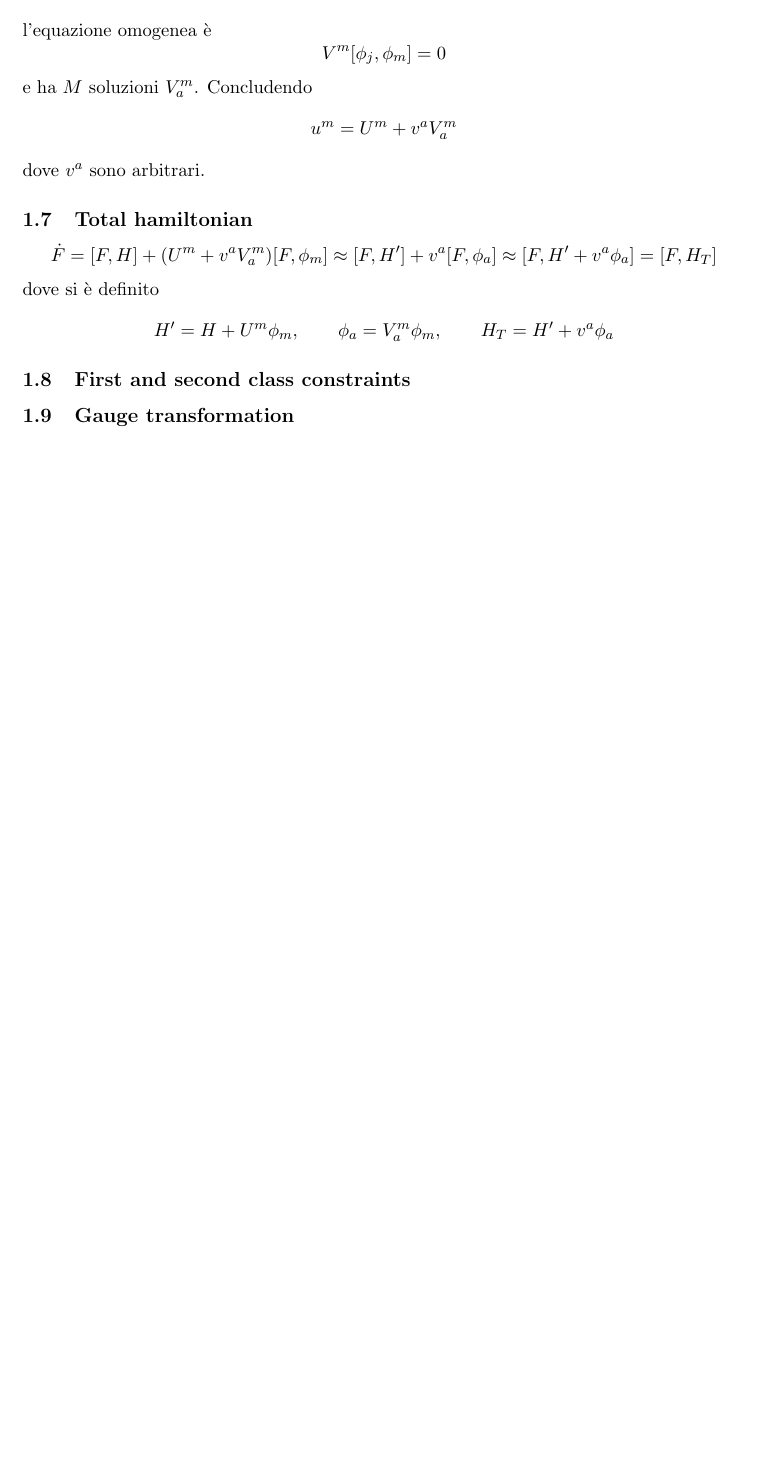
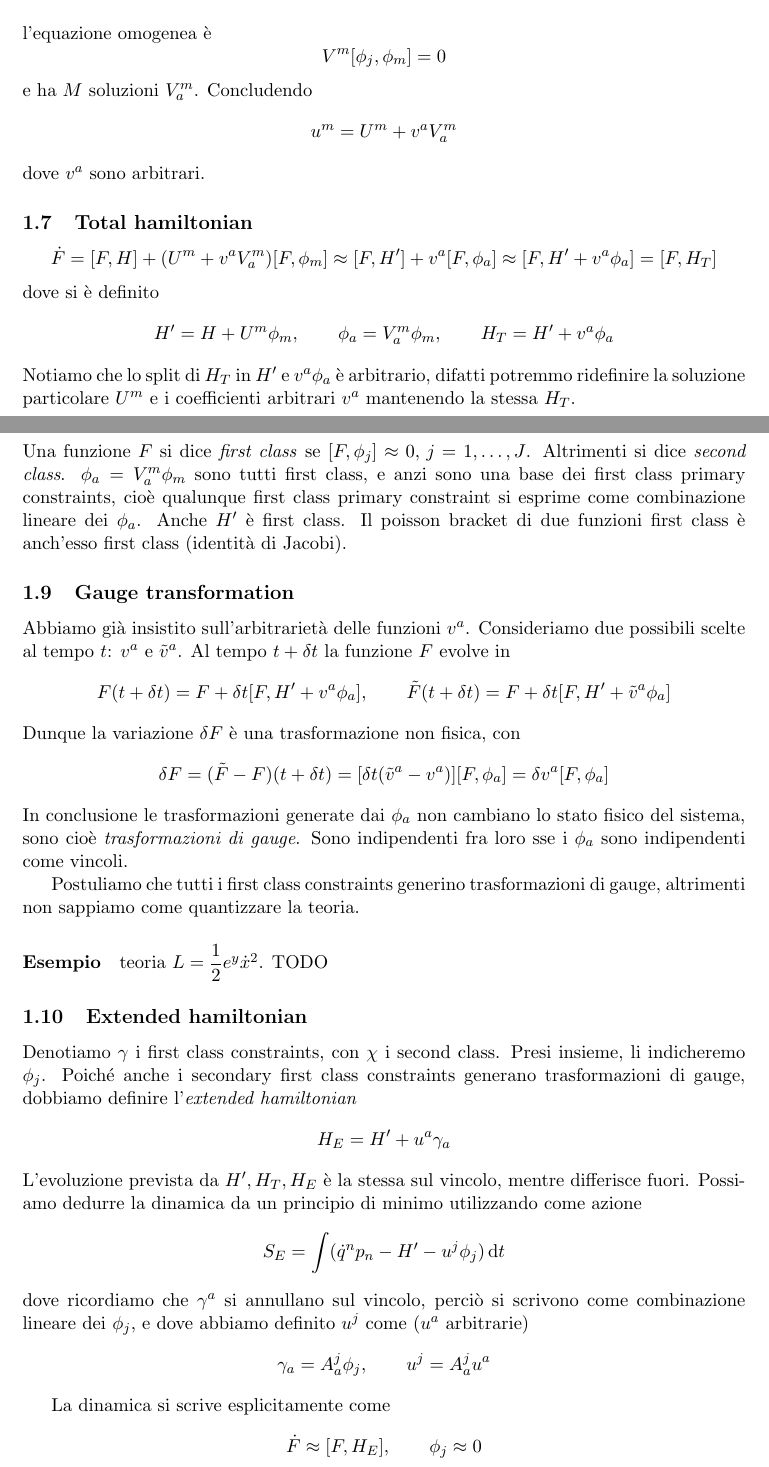
Before and after one commit to Whov/Karapet, a LaTeX paper (appunti.tex): part of page 5 of 6 before the commit and two parts of pages 5 and 6 of 7 after it, the two joined at a grey line, cut so that both start at the same text, the shorter picture padded with empty space. Compiled offline with pdfLaTeX.

Commit message:
Extended hamiltonian.

```diff
--- a/appunti.tex
+++ b/appunti.tex
@@ -133,12 +133,35 @@
 	\[ \dot{F} = [F, H] + (U^m+v^aV_a^m) [F, \phi_m] \approx [F, H'] + v^a[F, \phi_a] \approx [F, H' + v^a \phi_a] = [F, H_T] \]
 	dove si è definito
 	\[ H' = H + U^m \phi_m, \qquad \phi_a = V_a^m \phi_m,\qquad H_T = H' + v^a \phi_a \]
+	Notiamo che lo split di $H_T$ in $H'$ e $v^a\phi_a$ è arbitrario, difatti potremmo ridefinire la soluzione particolare $U^m$ e i coefficienti arbitrari $v^a$ mantenendo la stessa $H_T$.
 
 	\subsection{First and second class constraints}
-
-
+	Una funzione $F$ si dice \emph{first class} se $[F, \phi_j] \approx 0,\, j=1,\dots,J$. Altrimenti si dice \emph{second class}.
+	$\phi_a=V_a^m\phi_m$ sono tutti first class, e anzi sono una base dei first class primary constraints, cioè qualunque first class primary constraint si esprime come combinazione lineare dei $\phi_a$. Anche $H'$ è first class. Il poisson bracket di due funzioni first class è anch'esso first class (identità di Jacobi).
 
 	\subsection{Gauge transformation}
+	Abbiamo già insistito sull'arbitrarietà delle funzioni $v^a$. Consideriamo due possibili scelte al tempo $t$: $v^a$ e $\tilde{v}^a$. Al tempo $t+\delta t$ la funzione $F$ evolve in
+	\[ F(t+\delta t) = F + \delta t [F, H'+v^a\phi_a],\qquad \tilde{F}(t+\delta t) = F + \delta t [F, H'+\tilde{v}^a\phi_a] \]
+	Dunque la variazione $\delta F$ è una trasformazione non fisica, con
+	\[ \delta F = (\tilde{F}-F)(t+\delta t) = [\delta t (\tilde{v}^a - v^a)] [F, \phi_a] = \delta v^a [F, \phi_a]\]
+	In conclusione le trasformazioni generate dai $\phi_a$ non cambiano lo stato fisico del sistema, sono cioè \emph{trasformazioni di gauge}.
+	Sono indipendenti fra loro sse i $\phi_a$ sono indipendenti come vincoli.
+
+	Postuliamo che tutti i first class constraints generino trasformazioni di gauge, altrimenti non sappiamo come quantizzare la teoria.
+	\paragraph{Esempio} teoria $L = \dfrac{1}{2} e^y \dot{x}^2$. TODO
+
+	\subsection{Extended hamiltonian}
+	Denotiamo $\gamma$ i first class constraints, con $\chi$ i second class. Presi insieme, li indicheremo $\phi_j$.
+	Poiché anche i secondary first class constraints generano trasformazioni di gauge, dobbiamo definire l'\emph{extended hamiltonian}
+	\[ H_E = H' + u^a \gamma_a \]
+	L'evoluzione prevista da $H',H_T,H_E$ è la stessa sul vincolo, mentre differisce fuori. Possiamo dedurre la dinamica da un principio di minimo utilizzando come azione
+	\[ S_E = \int (\dot{q}^n p_n - H' - u^j \phi_j) \dd t \]
+	dove ricordiamo che $\gamma^a$ si annullano sul vincolo, perciò si scrivono come combinazione lineare dei $\phi_j$, e dove abbiamo definito $u^j$ come ($u^a$ arbitrarie)
+	\[ \gamma_a = A_a^j \phi_j,\qquad u^j = A_a^j u^a \]
+
+	La dinamica si scrive esplicitamente come
+	\[ \dot{F} \approx [F, H_E],\qquad \phi_j \approx 0 \]
+
 
 	\newpage
 	\bibliography{bibliografia}
```
